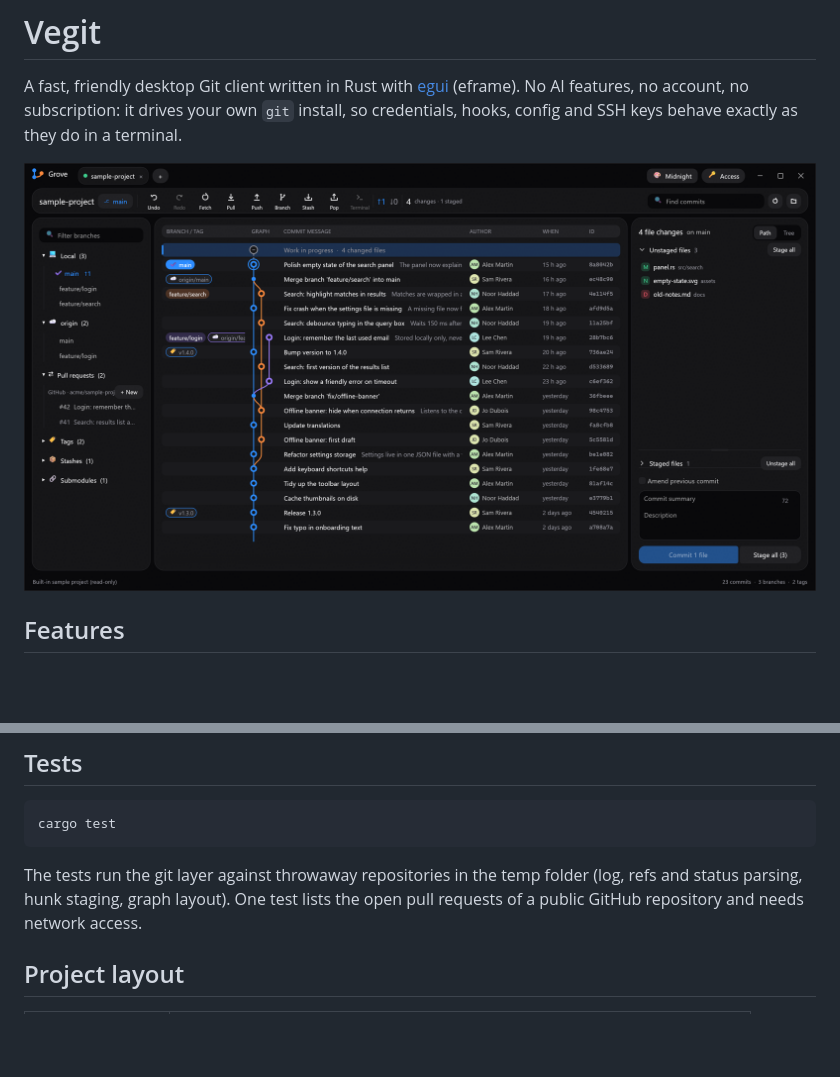
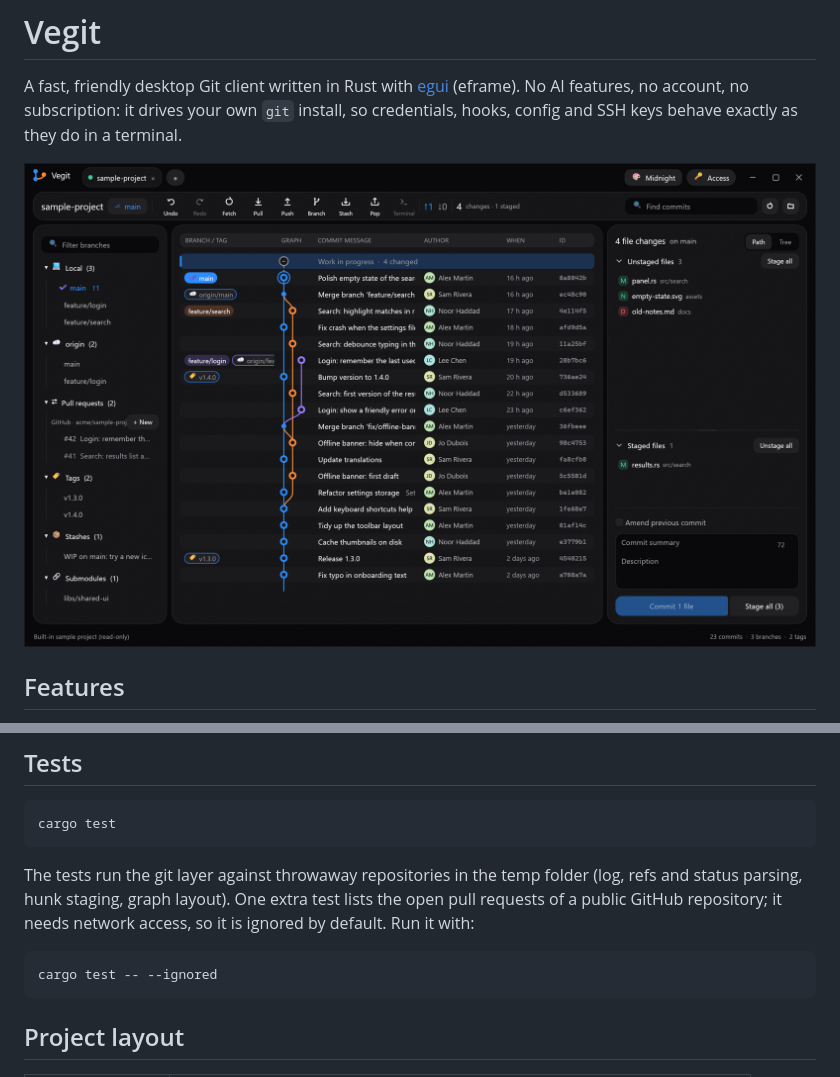
Before and after one commit to Vegaxys/Vegit, a Markdown page: README.md, 2 parts joined by grey strips. Drawn GitHub-style; pictures changed too: shots/vegit.png (added); blank space fills up the shorter version.

````diff
--- a/README.md
+++ b/README.md
@@ -4,7 +4,7 @@ A fast, friendly desktop Git client written in Rust with [egui](https://github.c
 No AI features, no account, no subscription: it drives your own `git` install, so credentials,
 hooks, config and SSH keys behave exactly as they do in a terminal.
 
-![Commit graph, branch sidebar and staging panel](shots/v6-fold.png)
+![Commit graph, branch sidebar and staging panel](shots/vegit.png)
 
 ## Features
 
@@ -63,8 +63,12 @@ cargo test
 ```
 
 The tests run the git layer against throwaway repositories in the temp folder (log, refs and status
-parsing, hunk staging, graph layout). One test lists the open pull requests of a public GitHub
-repository and needs network access.
+parsing, hunk staging, graph layout). One extra test lists the open pull requests of a public GitHub
+repository; it needs network access, so it is ignored by default. Run it with:
+
+```bash
+cargo test -- --ignored
+```
 
 ## Project layout
 
````
Also changed, not shown: 8 other files.
